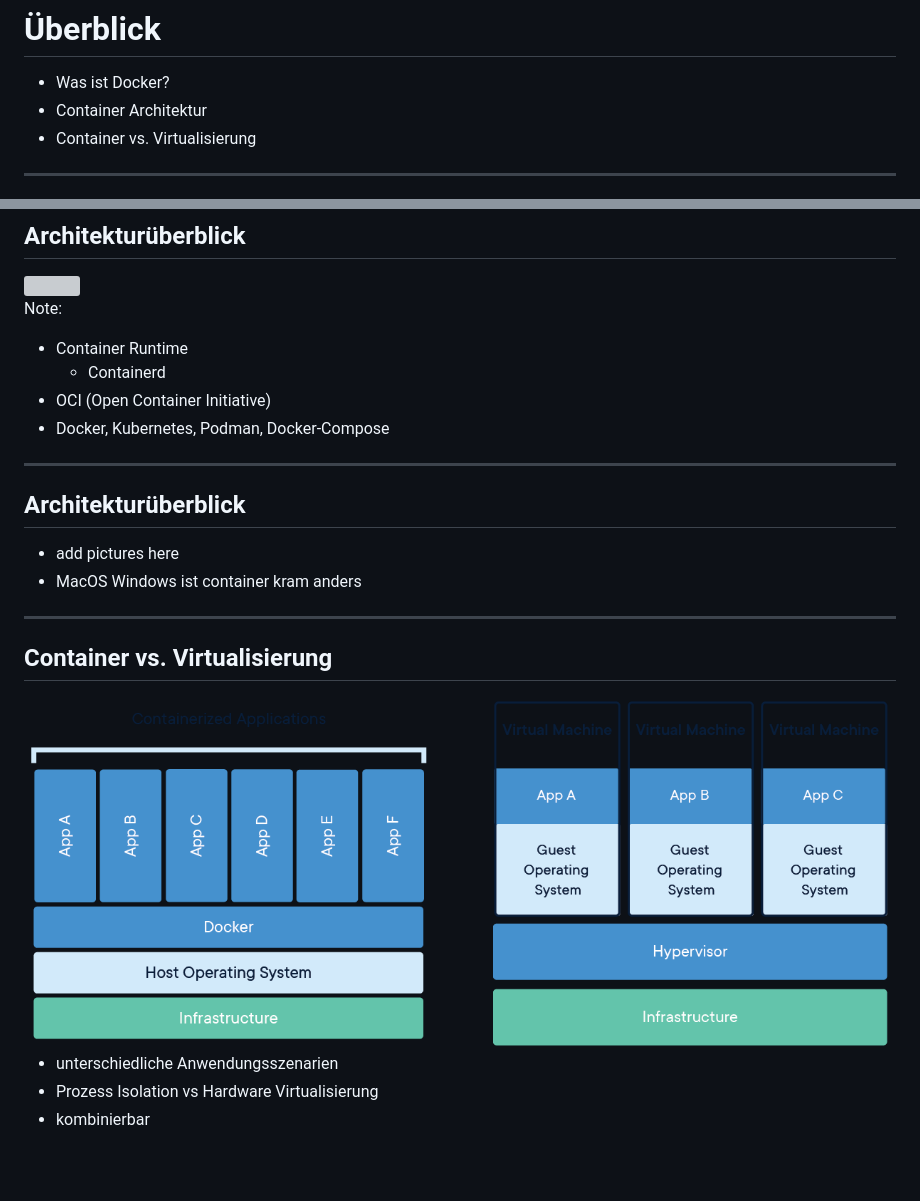
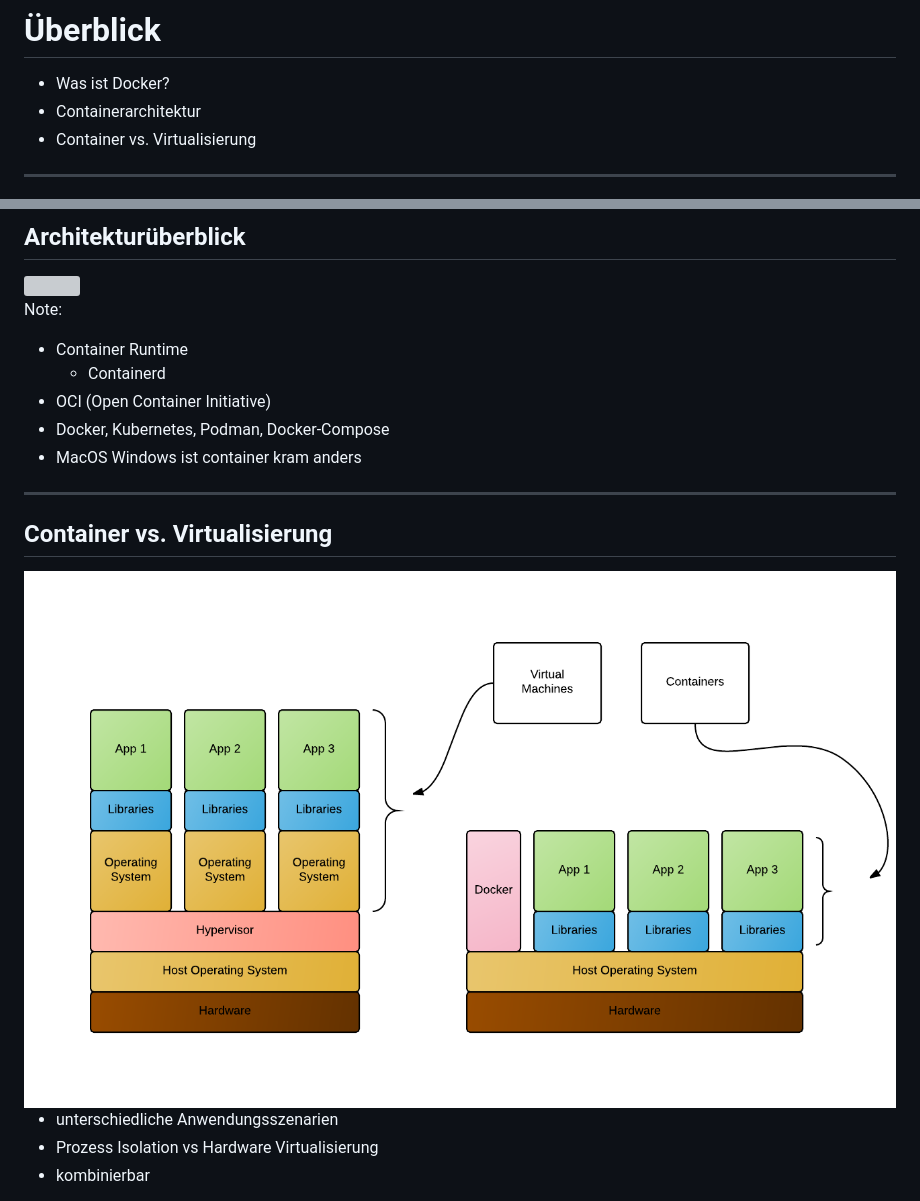
Before and after one commit to qvest-digital/training_docker, a Markdown page: presentation/slides.md, 2 parts joined by grey strips. GitHub-like rendering; pictures changed too: presentation/images/docker-containerized-and-vm-transparent-bg.png; blank space fills up the shorter version; grey boxes are pictures that could not be loaded.

```diff
--- a/presentation/slides.md
+++ b/presentation/slides.md
@@ -52,7 +52,7 @@ Regeln:
 # Überblick
 
 - Was ist Docker?
-- Container Architektur
+- Containerarchitektur
 - Container vs. Virtualisierung
 
 ----
@@ -84,12 +84,6 @@ Note:
   - Containerd
 - OCI (Open Container Initiative)
 - Docker, Kubernetes, Podman, Docker-Compose
-
-----
-
-## Architekturüberblick
-
-- add pictures here
 - MacOS Windows ist container kram anders
 
 ----
```
Also changed, not shown: 2 other files.
